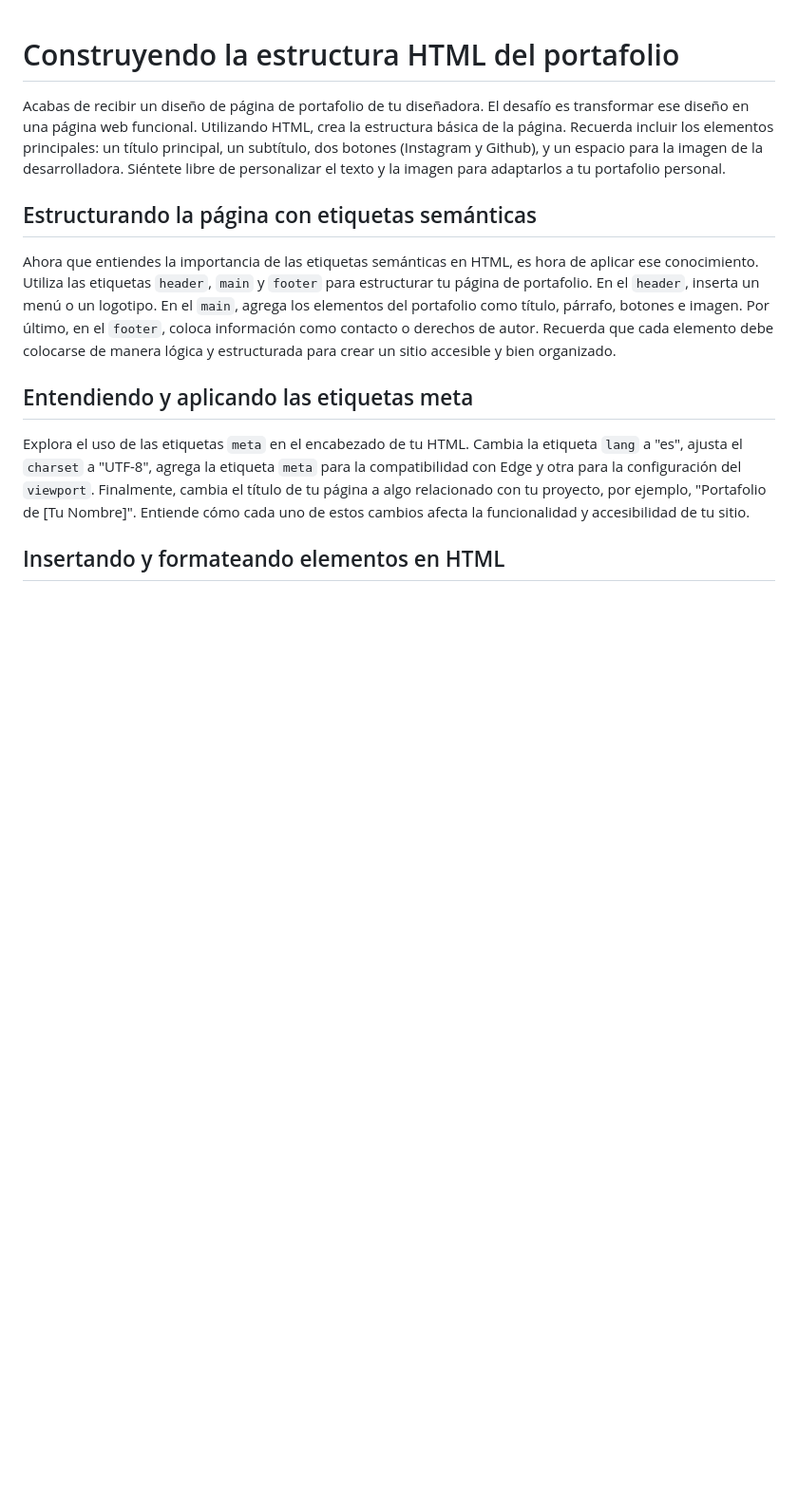
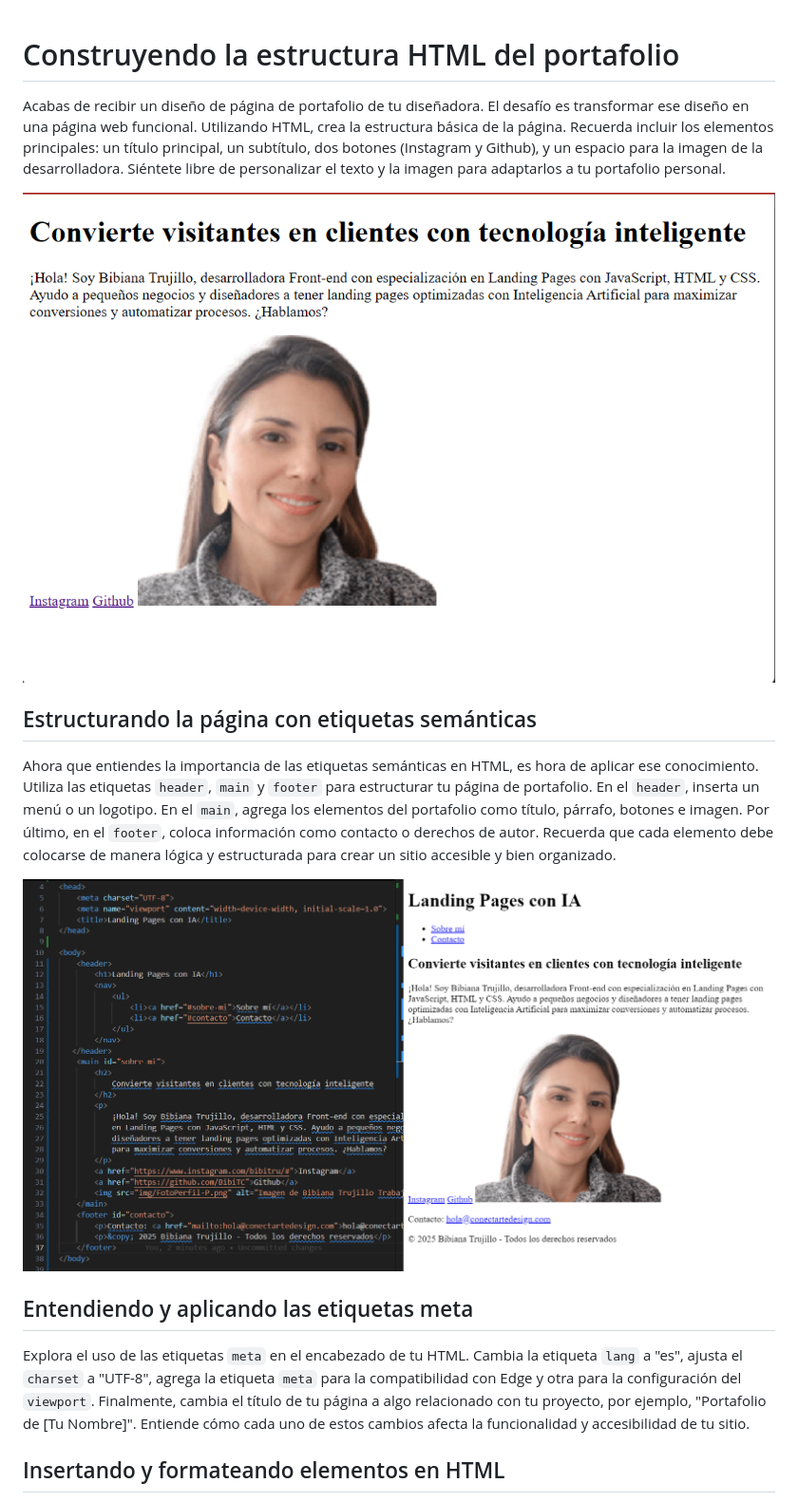
Before and after one commit to BibiTC/Portafolio, a Markdown page: README.md, the part around the change. Shown: that part at 95% size. Drawn GitHub-style; pictures changed too: image.png (added), {A43517B7-154F-4D6C-8ABA-F6E422EDB2E6}-1.png (added); blank space fills up the shorter version.

```diff
--- a/README.md
+++ b/README.md
@@ -2,9 +2,13 @@
 
 Acabas de recibir un diseño de página de portafolio de tu diseñadora. El desafío es transformar ese diseño en una página web funcional. Utilizando HTML, crea la estructura básica de la página. Recuerda incluir los elementos principales: un título principal, un subtítulo, dos botones (Instagram y Github), y un espacio para la imagen de la desarrolladora. Siéntete libre de personalizar el texto y la imagen para adaptarlos a tu portafolio personal.
 
+![alt text](image.png)
+
 ## Estructurando la página con etiquetas semánticas
 
 Ahora que entiendes la importancia de las etiquetas semánticas en HTML, es hora de aplicar ese conocimiento. Utiliza las etiquetas `header`, `main` y `footer` para estructurar tu página de portafolio. En el `header`, inserta un menú o un logotipo. En el `main`, agrega los elementos del portafolio como título, párrafo, botones e imagen. Por último, en el `footer`, coloca información como contacto o derechos de autor. Recuerda que cada elemento debe colocarse de manera lógica y estructurada para crear un sitio accesible y bien organizado.
+
+![alt text]({A43517B7-154F-4D6C-8ABA-F6E422EDB2E6}-1.png)
 
 ## Entendiendo y aplicando las etiquetas meta
 
```
Also changed, not shown: 1 other file.
